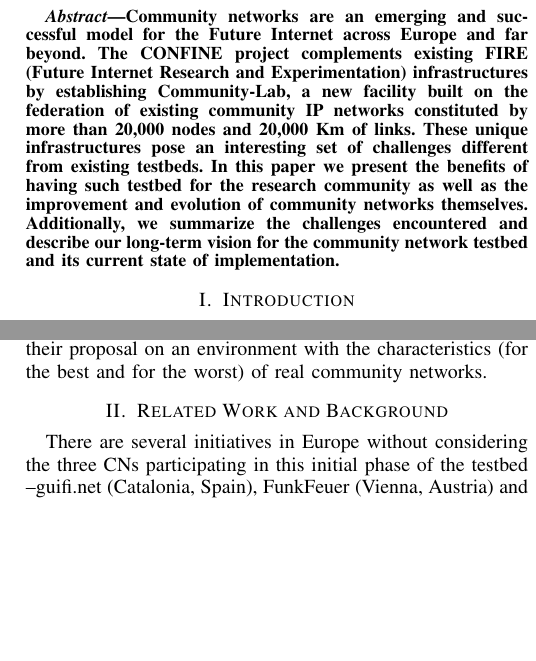
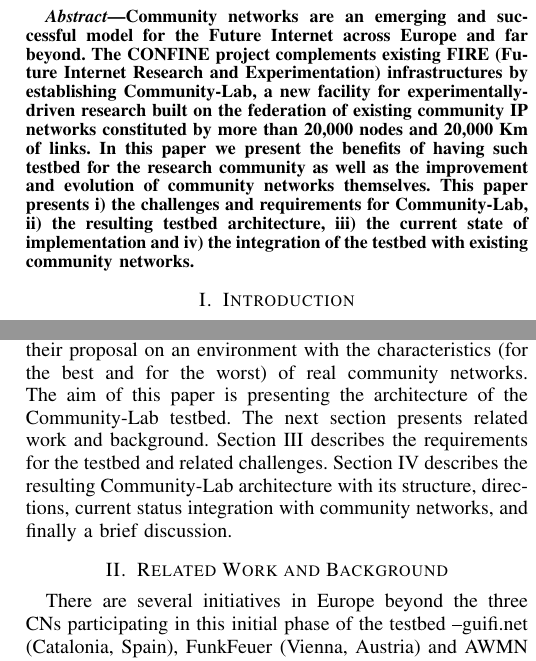
Before and after one commit to xavileon/confine-cnbub, a LaTeX paper (confine-cnbub.tex): two parts of the columns of pages 1 and 2 of 8, joined at a grey line, cut so that both start at the same text, the shorter picture padded with empty space. Compiled offline with pdfLaTeX.

```diff
--- a/confine-cnbub.tex
+++ b/confine-cnbub.tex
@@ -80,7 +80,7 @@
 
 
 \begin{abstract}
-Community networks are an emerging and successful model for the Future Internet across Europe and far beyond. The CONFINE project complements existing FIRE (Future Internet Research and Experimentation) infrastructures by establishing Community-Lab, a new facility built on the federation of existing community IP networks constituted by more than 20,000 nodes and 20,000 Km of links. These unique infrastructures pose an interesting set of challenges different from existing testbeds. In this paper we present the benefits of having such testbed for the research community as well as the improvement and evolution of community networks themselves. Additionally, we summarize the challenges encountered and describe our long-term vision for the community network testbed and its current state of implementation.
+Community networks are an emerging and successful model for the Future Internet across Europe and far beyond. The CONFINE project complements existing FIRE (Future Internet Research and Experimentation) infrastructures by establishing Community-Lab, a new facility for experimentally-driven research built on the federation of existing community IP networks constituted by more than 20,000 nodes and 20,000 Km of links. In this paper we present the benefits of having such testbed for the research community as well as the improvement and evolution of community networks themselves. This paper presents i) the challenges and requirements for Community-Lab, ii) the resulting testbed architecture, iii) the current state of implementation and iv) the integration of the testbed with existing community networks.
 \end{abstract}
 
 \section{Introduction}
@@ -175,13 +172,11 @@
-being deployed by CONFINE tries to provide such infrastructure for researchers to evaluate
-their proposal on an environment with the characteristics (for the best and for the worst)
-of real community networks.
+However, these challenges are being addressed currently by means of simulations or on very small controlled lab environments because there exists no real testbed to experiment on, which makes the results hard to translate to real scenarios. The Community-Lab testbed being deployed by CONFINE tries to provide such infrastructure for researchers to evaluate their proposal on an environment with the characteristics (for the best and for the worst) of real community networks. The aim of this paper is presenting the architecture of the Community-Lab testbed.  The next section presents related work and background. Section \ref{sec:challenges-requirements} describes the requirements for the testbed and related challenges. Section \ref{sec:confine-architecture} describes the resulting Community-Lab architecture with its structure, directions, current status integration with community networks, and finally a brief discussion.
 
 \section{Related Work and Background}
 \label{sec:related-work}
 %= Other testbeds, what they offer (PlanetLab (Xavi knows well), and wireless
 %testbeds that are known from papers (Berlin testbeds, Nitos, ...?)
 
-There are several initiatives in Europe without considering the three CNs participating in this initial
+There are several initiatives in Europe beyond the three CNs participating in this initial
 phase of the testbed --guifi.net (Catalonia, Spain), FunkFeuer (Vienna, Austria) and AWMN (Athens, Greece). The Berlin RoofNet project is an
 experimental mesh network in Berlin consisting of nearly 50 indoor nodes mainly to provide
 students with Internet access as well as VoIP \cite{berlin-roofnet}. In the USA there are similar initiatives as well. Cities like New York, Seattle, Washington or Austin cooperate with
```
Also changed, not shown: confine-cnbub.bib (+1 -1 lines), confine-cnbub.pdf, confine-cnbub.tex (8 more changed lines).
